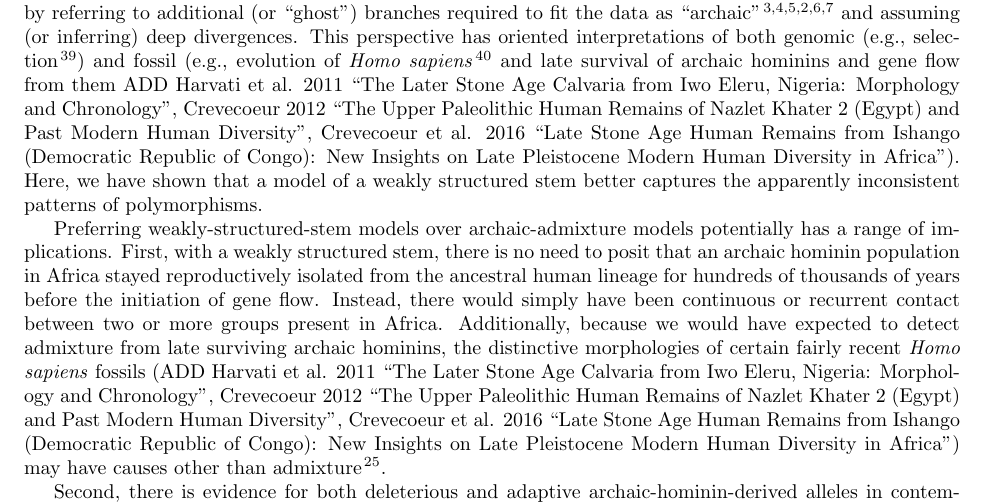
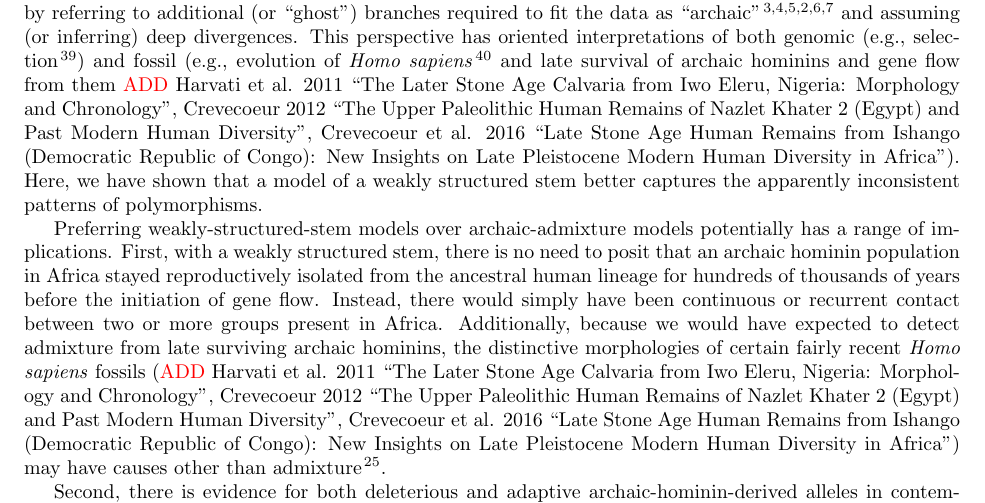
Before and after one commit to apragsdale/african-structure-paper, a LaTeX paper (paper.tex): part of page 7 of 14, cut so that both start at the same text. Compiled offline with pdfLaTeX.

Commit message:
Update paper.tex

```diff
--- a/paper.tex
+++ b/paper.tex
@@ -595,7 +595,7 @@ archaic hominin admixture as an alternative model, by referring to additional
 and assuming (or inferring) deep divergences. This perspective has oriented interpretations
 of both genomic (e.g., selection \cite{Wall2019-ao}) and fossil (e.g., evolution of
 \emph{Homo sapiens} \cite{Grun2020-su} and late survival of archaic hominins and gene
-flow from them ADD Harvati et al. 2011 ``The Later Stone Age Calvaria from
+flow from them \textcolor{red}{ADD} Harvati et al. 2011 ``The Later Stone Age Calvaria from
 Iwo Eleru, Nigeria: Morphology and Chronology'', Crevecoeur 2012 ``The Upper Paleolithic
 Human Remains of Nazlet Khater 2 (Egypt) and Past Modern Human Diversity'', Crevecoeur
 et al. 2016 ``Late Stone Age Human Remains from Ishango (Democratic Republic of Congo):
```
Also changed, not shown: paper.tex (2 more changed lines).
